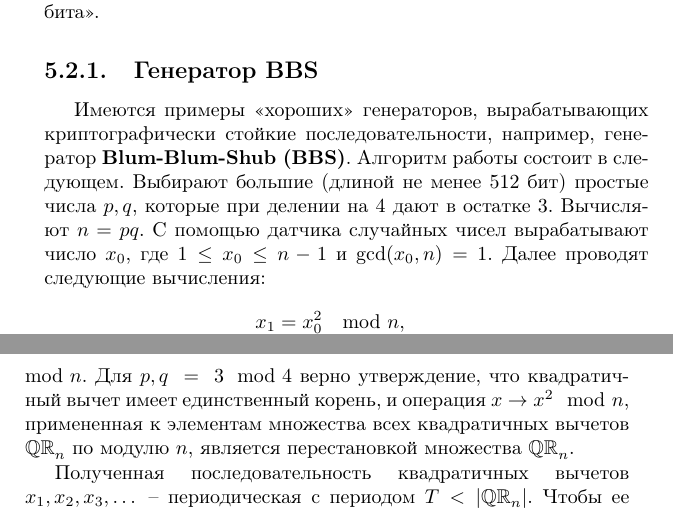
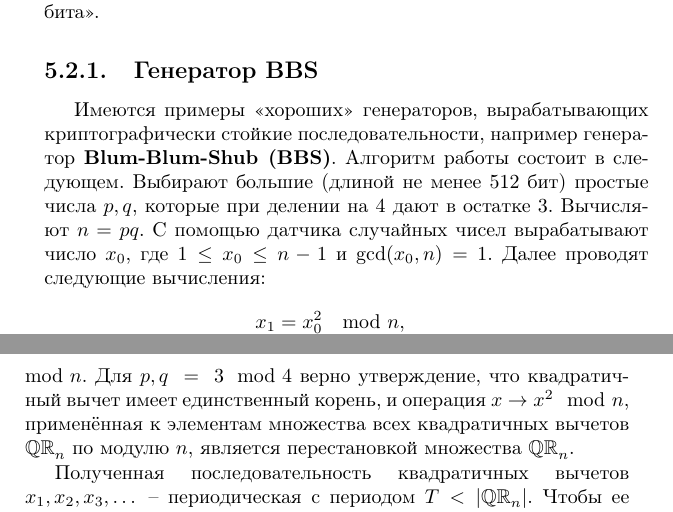
Before and after one commit to vlsergey/infosec, a LaTeX book (Information Security.tex, which reads bbs_generator.tex): two parts of pages 96 and 97 of 317, joined at a grey line, cut so that both start at the same text. Compiled offline with pdfLaTeX.

Commit message:
Update bbs_generator.tex
Слово "например" стоит перед именной группой, поэтому сразу после него запятая не ставится.

```diff
--- a/bbs_generator.tex
+++ b/bbs_generator.tex
@@ -1,7 +1,7 @@
 \subsection{Генератор BBS}
 \selectlanguage{russian}
 
-Имеются примеры <<хороших>> генераторов, вырабатывающих криптографически стойкие последовательности, например, генератор \textbf{Blum-Blum-Shub (BBS)}. Алгоритм работы состоит в следующем. Выбирают большие (длиной не менее 512 бит) простые числа\index{число!простое} $p, q$, которые при делении на $4$ дают в остатке $3$. Вычисляют $n = p q$. С помощью датчика случайных чисел вырабатывают число $x_{0}$, где $1 \leq x_0 \leq n-1$ и $\gcd(x_0, n) = 1$. Далее проводят следующие вычисления:
+Имеются примеры <<хороших>> генераторов, вырабатывающих криптографически стойкие последовательности, например генератор \textbf{Blum-Blum-Shub (BBS)}. Алгоритм работы состоит в следующем. Выбирают большие (длиной не менее 512 бит) простые числа\index{число!простое} $p, q$, которые при делении на $4$ дают в остатке $3$. Вычисляют $n = p q$. С помощью датчика случайных чисел вырабатывают число $x_{0}$, где $1 \leq x_0 \leq n-1$ и $\gcd(x_0, n) = 1$. Далее проводят следующие вычисления:
 \[ \begin{array}{l}
         x_{1} = x_{0}^{2} \mod n,\\
         x_{2} = x_{1}^{2} \mod n,\\
```
Also changed, not shown: bbs_generator.tex (2 more changed lines).
